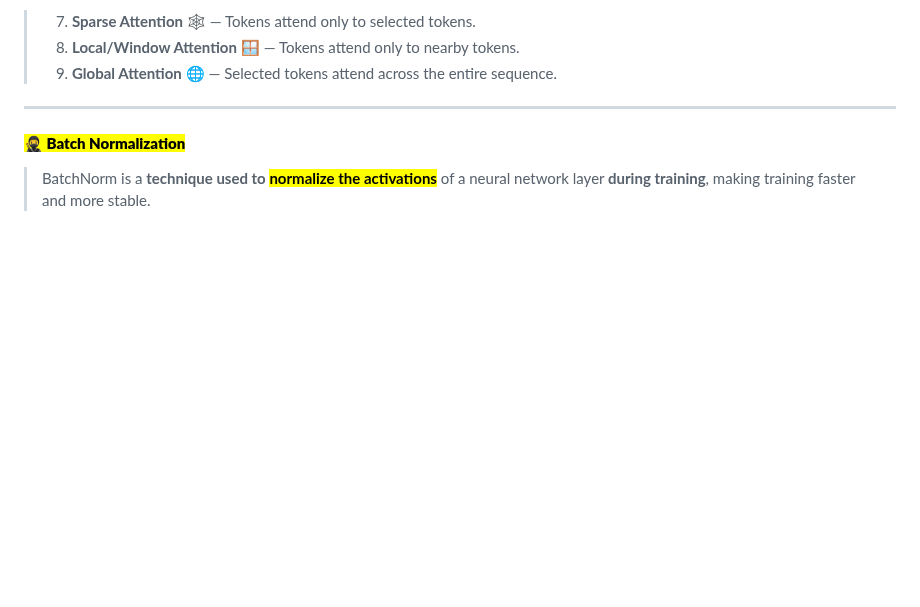
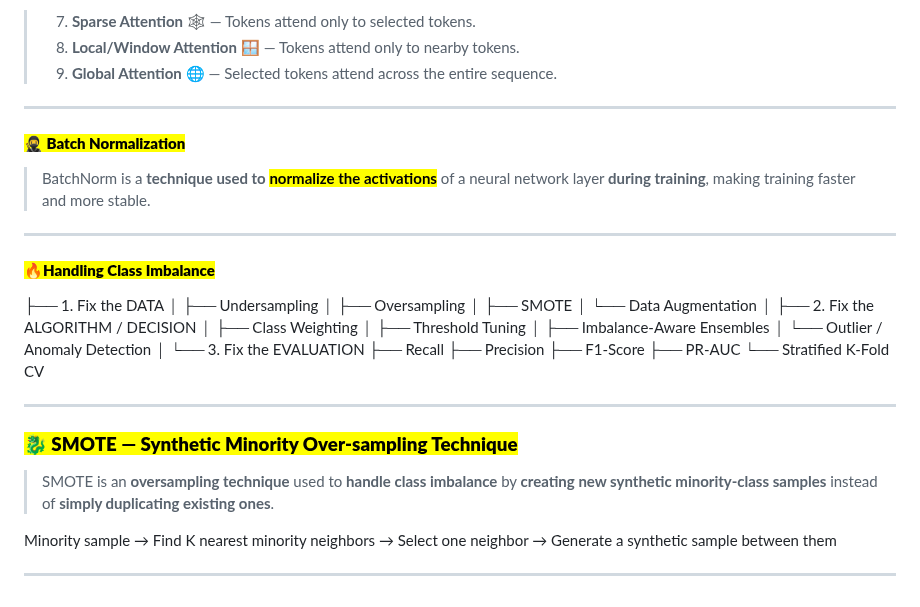
Before and after one commit to jai92xi/Xi_Notes, a Markdown page: notes/1CheatSheet.md, the part around one of its changes. Drawn GitHub-style; blank space fills up the shorter version.

```diff
--- a/notes/1CheatSheet.md
+++ b/notes/1CheatSheet.md
@@ -81,3 +80,33 @@ Hallucination happens when the **retrieved context doesn't contain enough releva
 ---
 #### <mark>**🥷 Batch Normalization**</mark>
 > BatchNorm is a **technique used to <mark>normalize the activations</mark>** of a neural network layer **during training**, making training faster and more stable.
+---
+#### <mark>**🔥Handling Class Imbalance**</mark>
+
+├── 1. Fix the DATA
+│   ├── Undersampling
+│   ├── Oversampling
+│   ├── SMOTE
+│   └── Data Augmentation
+│
+├── 2. Fix the ALGORITHM / DECISION
+│   ├── Class Weighting
+│   ├── Threshold Tuning
+│   ├── Imbalance-Aware Ensembles
+│   └── Outlier / Anomaly Detection
+│
+└── 3. Fix the EVALUATION
+    ├── Recall
+    ├── Precision
+    ├── F1-Score
+    ├── PR-AUC
+    └── Stratified K-Fold CV
+
+---
+### <mark>**🐉 SMOTE — Synthetic Minority Over-sampling Technique**</mark>
+> SMOTE is an **oversampling technique** used to **handle class imbalance**
+> by **creating new synthetic minority-class samples** instead of **simply duplicating existing ones**.
+
+Minority sample → Find K nearest minority neighbors → Select one neighbor → Generate a synthetic sample between them
+
+---
```
Also changed, not shown: other parts of notes/1CheatSheet.md (+0 -1 lines).
